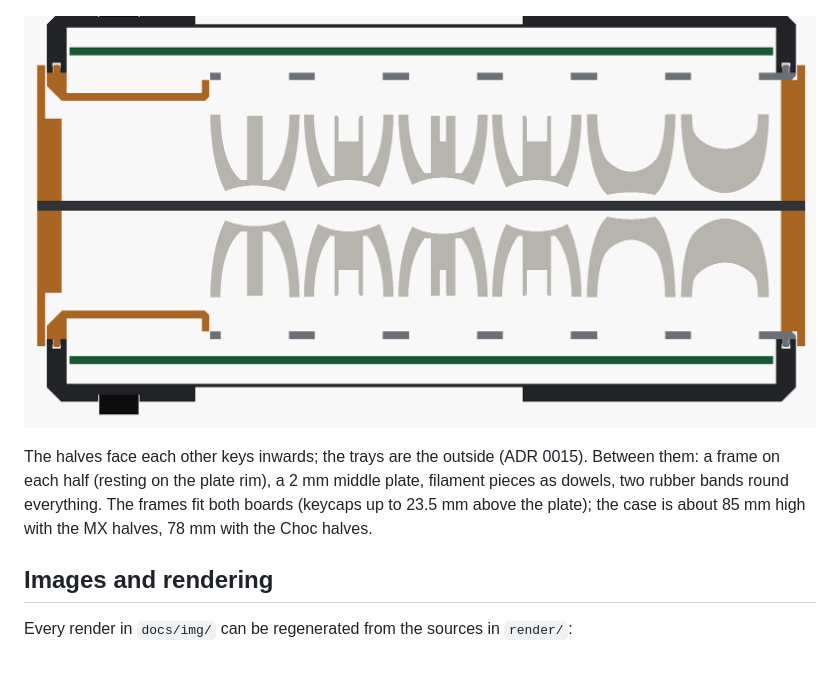
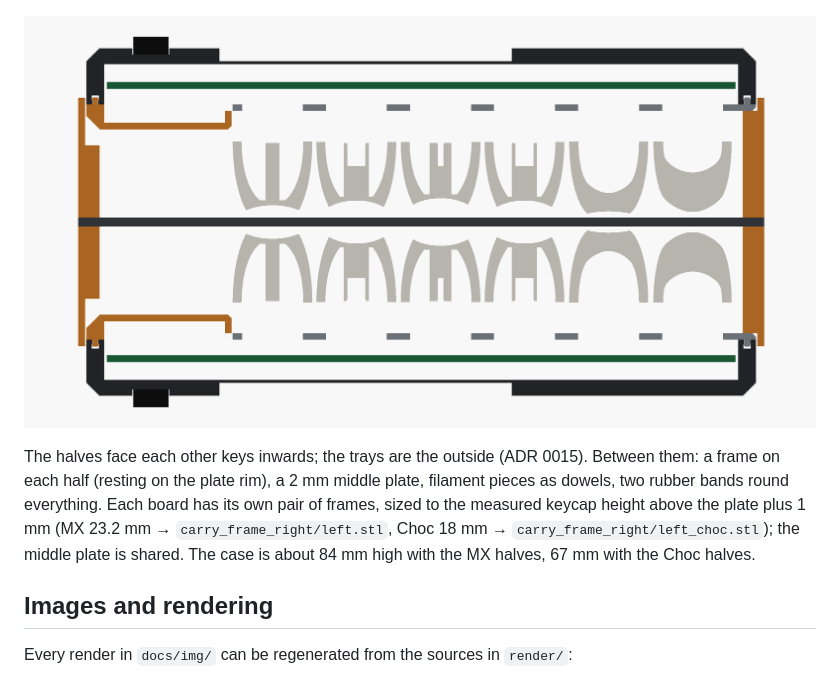
Before and after one commit to Craftsman1579/lily58-keycaps, a Markdown page: README.md, the part around the change. Rendered like a GitHub page; pictures changed too: docs/img/case/mx_carry_section.png.

```diff
--- a/README.md
+++ b/README.md
@@ -292,8 +292,9 @@ the MX board (tallest keycap 24 mm above the plate, still to be measured).
 
 The halves face each other keys inwards; the trays are the outside (ADR 0015). Between them: a frame
 on each half (resting on the plate rim), a 2 mm middle plate, filament pieces as dowels, two rubber
-bands round everything. The frames fit both boards (keycaps up to 23.5 mm above the plate); the case
-is about 85 mm high with the MX halves, 78 mm with the Choc halves.
+bands round everything. Each board has its own pair of frames, sized to the measured keycap height above the plate plus 1 mm
+(MX 23.2 mm → `carry_frame_right/left.stl`, Choc 18 mm → `carry_frame_right/left_choc.stl`); the middle
+plate is shared. The case is about 84 mm high with the MX halves, 67 mm with the Choc halves.
 
 <!-- part: docs/rendering.md -->
 ## Images and rendering
```
Also changed, not shown: CLAUDE.md (+2 -1 lines), docs/adr/0015-carry-case.md (+14 -12 lines), docs/img/case/choc_carry.png, docs/img/case/choc_carry_exploded.png, docs/img/case/choc_carry_section.png, docs/img/case/mx_carry.png, docs/img/case/mx_carry_exploded.png, 3 other files.
